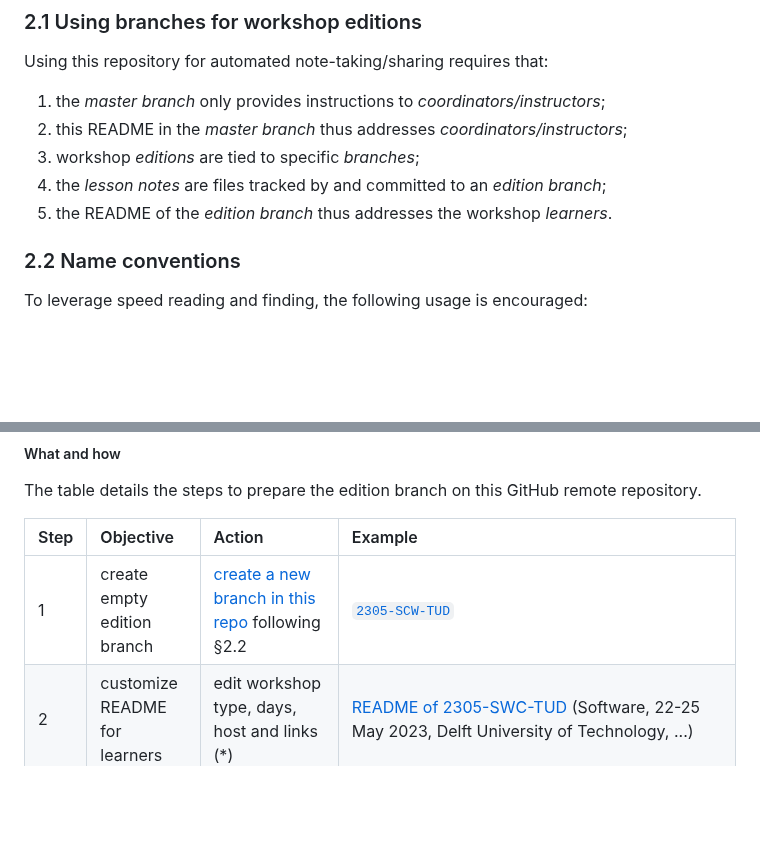
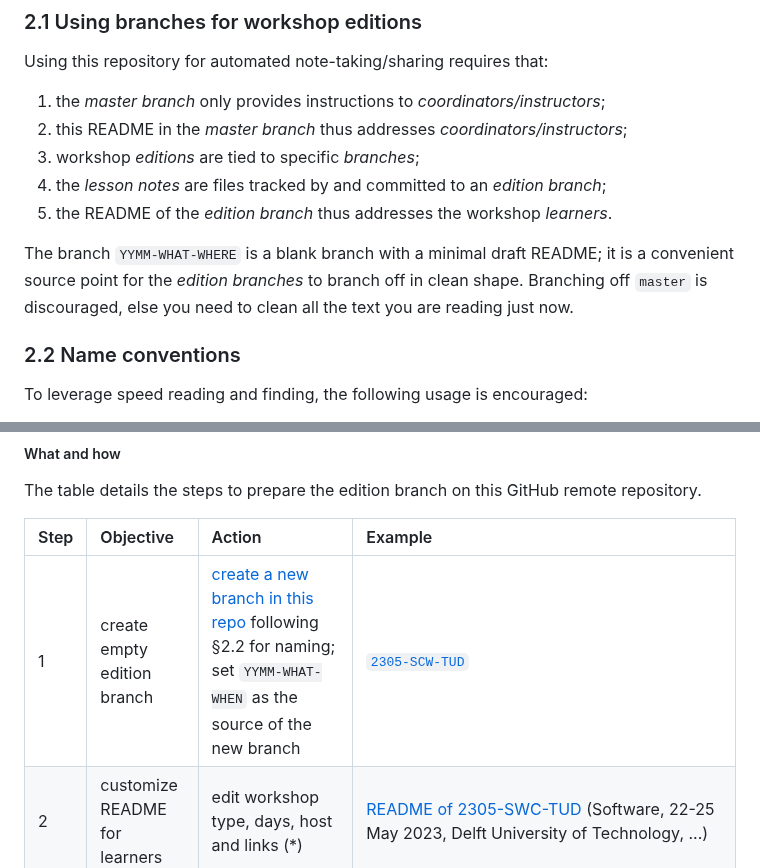
Before and after one commit to 4TUResearchData-Carpentries/workshop_notes, a Markdown page: README.md, 2 parts joined by grey strips. Rendered like a GitHub page; blank space fills up the shorter version.

Commit message:
master/README: a new edition branch should have YYMM-WHAT-WHEN as source
This repo contains a branch for each workshop edition, which then stands
out in the list of branches for the name pattern starting with the year
and month. Clearly, each workshop edition produces a long-lived and
independent branch, like an octopus' tentacles.

The branch YYMM-WHAT-WHEN contains only a conveniently drafted README
branch. template for a new edition branch. It is then sensible that each
new branch developes from this clean support branch: a source branch is
input that GitHub asks indeed. The name YYMM-WHAT-WHEN also suggests the
recommended name pattern for the new edition branches, e.g.,
2302-SWC-TUD.

```diff
--- a/README.md
+++ b/README.md
@@ -55,6 +55,10 @@ Using this repository for automated note-taking/sharing requires that:
 3. workshop _editions_ are tied to specific _branches_;
 4. the _lesson notes_ are files tracked by and committed to an _edition branch_;
 5. the README of the _edition branch_ thus addresses the workshop _learners_.
+
+The branch `YYMM-WHAT-WHERE` is a blank branch with a minimal draft README;
+it is a convenient source point for the _edition branches_ to branch off in clean shape.
+Branching off `master` is discouraged, else you need to clean all the text you are reading just now.
 
 ### 2.2 Name conventions
 To leverage speed reading and finding, the following usage is encouraged:
@@ -116,7 +120,7 @@ The table details the steps to prepare the edition branch on this GitHub remote
 
 |Step |Objective |Action |Example
 |:-------|:------|:------|:-----|
-|1 | create empty edition branch | [create a new branch in this repo](https://github.com/4TUResearchData-Carpentries/workshop_notes/branches) following §2.2 | [`2305-SCW-TUD`](https://github.com/4TUResearchData-Carpentries/workshop_notes/tree/2305-SCW-TUD) |
+|1 | create empty edition branch | [create a new branch in this repo](https://github.com/4TUResearchData-Carpentries/workshop_notes/branches) following §2.2 for naming; set `YYMM-WHAT-WHEN` as the source of the new branch| [`2305-SCW-TUD`](https://github.com/4TUResearchData-Carpentries/workshop_notes/tree/2305-SCW-TUD) |
 |2 | customize README for learners | edit workshop type, days, host and links (*) | [README of 2305-SWC-TUD](https://github.com/4TUResearchData-Carpentries/workshop_notes/blob/2305-SCW-TUD/README.md) (Software, 22-25 May 2023, Delft University of Technology, ...)|
 |3 | broadcast URL of edition branch | update collaboration document for learners | In the [workshop collaborative document](https://docs.google.com/document/d/1s_LVZVKFA908kGex2wI4Ce-ZF8CqQLfD8S2kDRClL0g/edit#) sections on type-along commands point to the URL of the edition branch https://github.com/4TUResearchData-Carpentries/workshop_notes/tree/2305-SCW-TUD |
 
```
